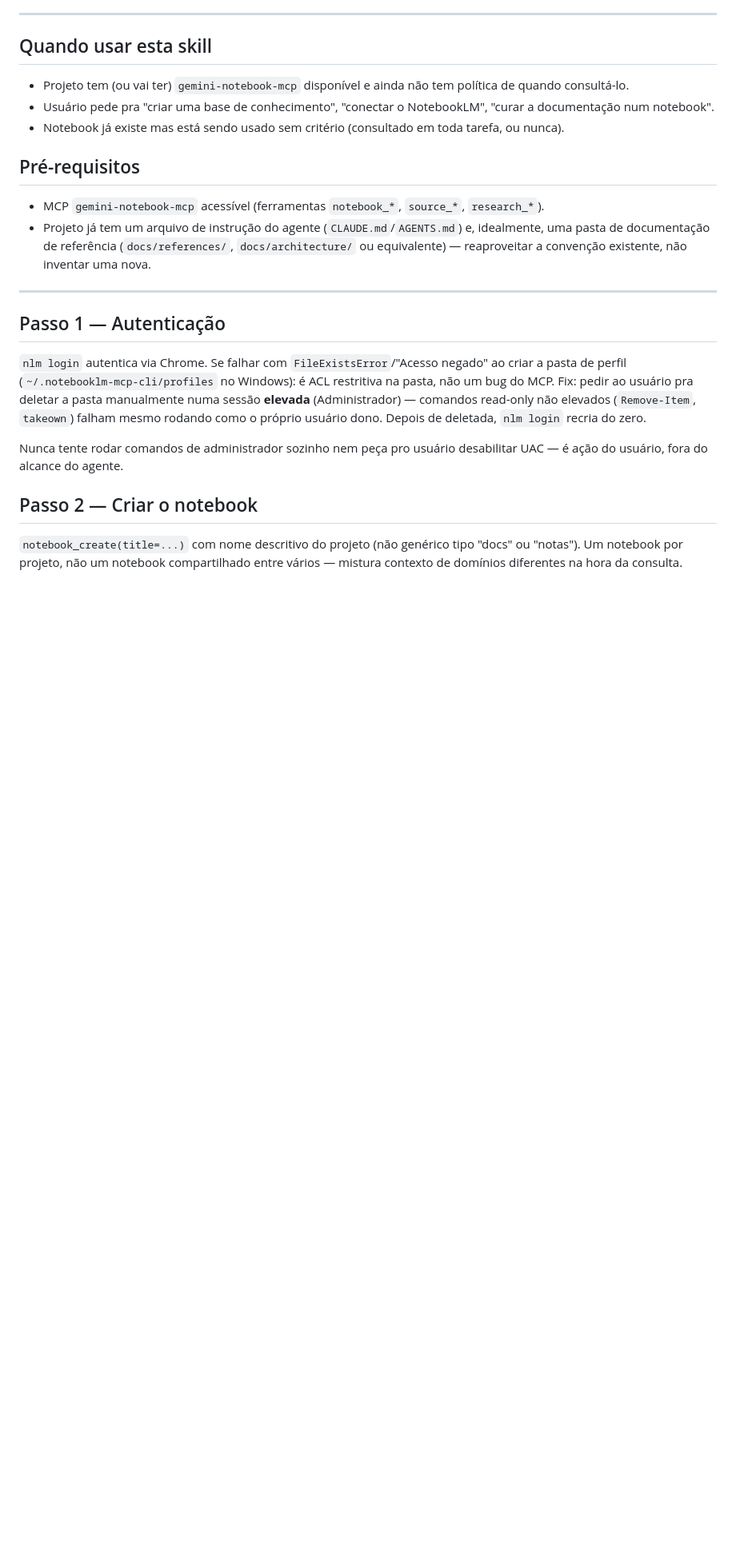
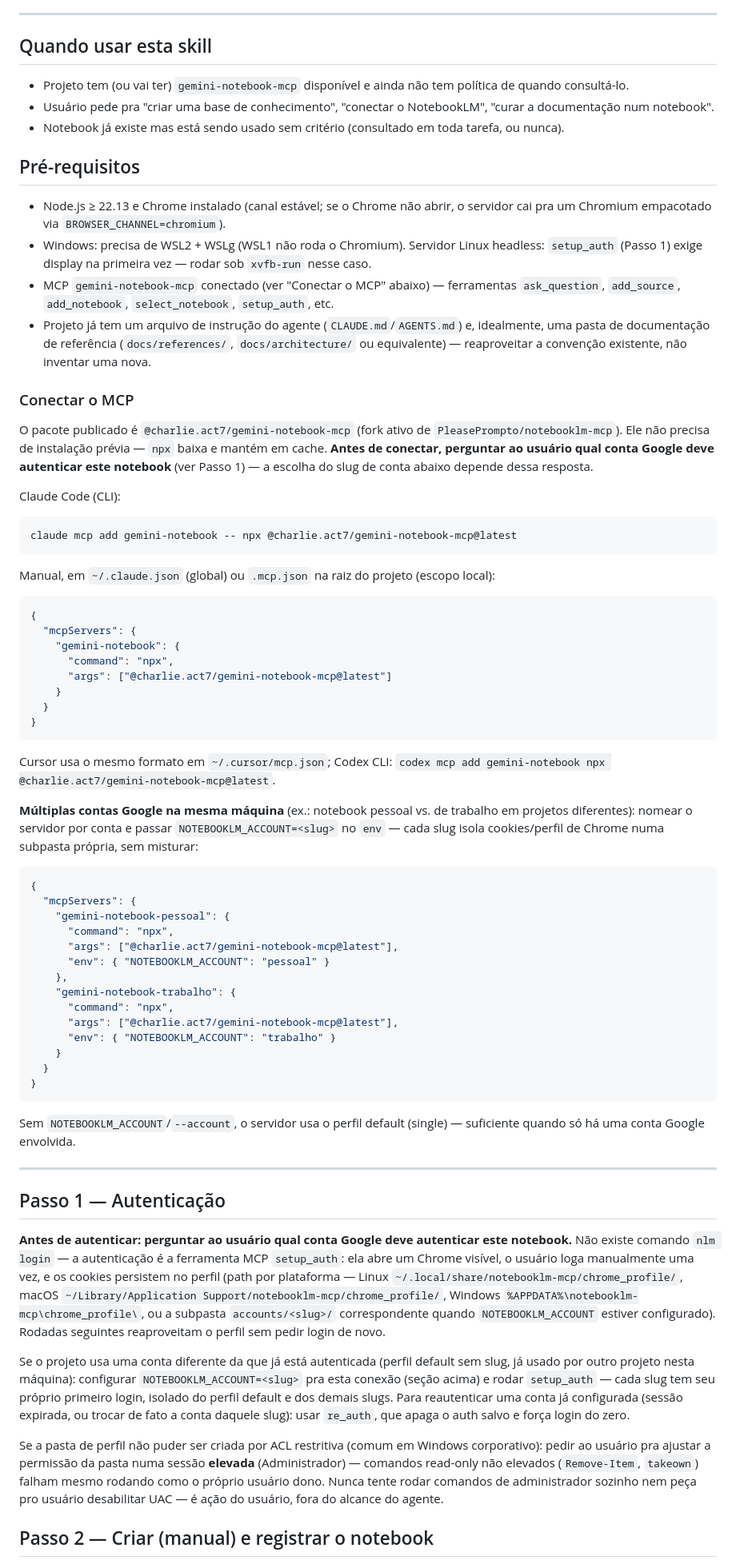
Before and after one commit to paulinett1508-dev/agnostic-core, a Markdown page: skills/mcp/notebooklm-harness.md, the part around one of its changes. Shown at 80% size. Rendered like a GitHub page; blank space fills up the shorter version.

Commit message:
fix(skills): reconcilia notebooklm-harness com o pacote MCP real
A skill descrevia um comando `nlm login` e ferramentas notebook_*/source_*/
research_* que não existem — nenhuma instrução de como conectar o MCP em si.
Verificado contra o pacote publicado (@charlie.act7/gemini-notebook-mcp):

- Adiciona o passo "Conectar o MCP" (claude mcp add / .mcp.json) que faltava.
- Autenticação real é a ferramenta setup_auth/re_auth, não um CLI nlm login;
  path de perfil corrigido por plataforma.
- Suporte nativo a múltipla conta Google via NOTEBOOKLM_ACCOUNT/--account,
  substituindo o workaround de troca manual de sessão no Chrome — e passa a
  perguntar explicitamente ao usuário qual conta autenticar antes de conectar,
  em vez de herdar em silêncio a conta já em cache na máquina.
- Passo 2 corrigido: não existe criação de notebook via MCP, é manual no site;
  registro via add_notebook ou import_account_notebook + select_notebook.
- Passo 3 corrigido: add_source só aceita url/youtube/text (sem upload de
  arquivo); lote vira batch_add_sources (até 25/chamada).
- Checklist e seção de notebooks grandes corrigidos pros nomes de campo e
  comportamento real (sem polling assíncrono em ask_question).

Co-Authored-By: Claude Sonnet 5 <noreply@anthropic.com>

````diff
--- a/skills/mcp/notebooklm-harness.md
+++ b/skills/mcp/notebooklm-harness.md
@@ -19,18 +19,91 @@ Um MCP conectado não decide sozinho quando deve ser usado — isso exige polít
 
 ## Pré-requisitos
 
-- MCP `gemini-notebook-mcp` acessível (ferramentas `notebook_*`, `source_*`, `research_*`).
+- Node.js ≥ 22.13 e Chrome instalado (canal estável; se o Chrome não abrir, o servidor cai pra um Chromium empacotado via `BROWSER_CHANNEL=chromium`).
+- Windows: precisa de WSL2 + WSLg (WSL1 não roda o Chromium). Servidor Linux headless: `setup_auth` (Passo 1) exige display na primeira vez — rodar sob `xvfb-run` nesse caso.
+- MCP `gemini-notebook-mcp` conectado (ver "Conectar o MCP" abaixo) — ferramentas `ask_question`, `add_source`, `add_notebook`, `select_notebook`, `setup_auth`, etc.
 - Projeto já tem um arquivo de instrução do agente (`CLAUDE.md`/`AGENTS.md`) e, idealmente, uma pasta de documentação de referência (`docs/references/`, `docs/architecture/` ou equivalente) — reaproveitar a convenção existente, não inventar uma nova.
+
+### Conectar o MCP
+
+O pacote publicado é `@charlie.act7/gemini-notebook-mcp` (fork ativo de
+`PleasePrompto/notebooklm-mcp`). Ele não precisa de instalação prévia — `npx` baixa e
+mantém em cache. **Antes de conectar, perguntar ao usuário qual conta Google deve
+autenticar este notebook** (ver Passo 1) — a escolha do slug de conta abaixo depende
+dessa resposta.
+
+Claude Code (CLI):
+
+```bash
+claude mcp add gemini-notebook -- npx @charlie.act7/gemini-notebook-mcp@latest
+```
+
+Manual, em `~/.claude.json` (global) ou `.mcp.json` na raiz do projeto (escopo local):
+
+```json
+{
+  "mcpServers": {
+    "gemini-notebook": {
+      "command": "npx",
+      "args": ["@charlie.act7/gemini-notebook-mcp@latest"]
+    }
+  }
+}
+```
+
+Cursor usa o mesmo formato em `~/.cursor/mcp.json`; Codex CLI: `codex mcp add gemini-notebook npx @charlie.act7/gemini-notebook-mcp@latest`.
+
+**Múltiplas contas Google na mesma máquina** (ex.: notebook pessoal vs. de trabalho em
+projetos diferentes): nomear o servidor por conta e passar `NOTEBOOKLM_ACCOUNT=<slug>`
+no `env` — cada slug isola cookies/perfil de Chrome numa subpasta própria, sem misturar:
+
+```json
+{
+  "mcpServers": {
+    "gemini-notebook-pessoal": {
+      "command": "npx",
+      "args": ["@charlie.act7/gemini-notebook-mcp@latest"],
+      "env": { "NOTEBOOKLM_ACCOUNT": "pessoal" }
+    },
+    "gemini-notebook-trabalho": {
+      "command": "npx",
+      "args": ["@charlie.act7/gemini-notebook-mcp@latest"],
+      "env": { "NOTEBOOKLM_ACCOUNT": "trabalho" }
+    }
+  }
+}
+```
+
+Sem `NOTEBOOKLM_ACCOUNT`/`--account`, o servidor usa o perfil default (single) —
+suficiente quando só há uma conta Google envolvida.
 
 ---
 
 ## Passo 1 — Autenticação
 
-`nlm login` autentica via Chrome. Se falhar com `FileExistsError`/"Acesso negado" ao criar a pasta de perfil (`~/.notebooklm-mcp-cli/profiles` no Windows): é ACL restritiva na pasta, não um bug do MCP. Fix: pedir ao usuário pra deletar a pasta manualmente numa sessão **elevada** (Administrador) — comandos read-only não elevados (`Remove-Item`, `takeown`) falham mesmo rodando como o próprio usuário dono. Depois de deletada, `nlm login` recria do zero.
+**Antes de autenticar: perguntar ao usuário qual conta Google deve autenticar este
+notebook.** Não existe comando `nlm login` — a autenticação é a ferramenta MCP
+`setup_auth`: ela abre um Chrome visível, o usuário loga manualmente uma vez, e os
+cookies persistem no perfil (path por plataforma — Linux
+`~/.local/share/notebooklm-mcp/chrome_profile/`, macOS
+`~/Library/Application Support/notebooklm-mcp/chrome_profile/`, Windows
+`%APPDATA%\notebooklm-mcp\chrome_profile\`, ou a subpasta `accounts/<slug>/`
+correspondente quando `NOTEBOOKLM_ACCOUNT` estiver configurado). Rodadas seguintes
+reaproveitam o perfil sem pedir login de novo.
 
-Nunca tente rodar comandos de administrador sozinho nem peça pro usuário desabilitar UAC — é ação do usuário, fora do alcance do agente.
+Se o projeto usa uma conta diferente da que já está autenticada (perfil default sem
+slug, já usado por outro projeto nesta máquina): configurar `NOTEBOOKLM_ACCOUNT=<slug>`
+pra esta conexão (seção acima) e rodar `setup_auth` — cada slug tem seu próprio
+primeiro login, isolado do perfil default e dos demais slugs. Para reautenticar uma
+conta já configurada (sessão expirada, ou trocar de fato a conta daquele slug): usar
+`re_auth`, que apaga o auth salvo e força login do zero.
 
-## Passo 2 — Criar o notebook
+Se a pasta de perfil não puder ser criada por ACL restritiva (comum em Windows
+corporativo): pedir ao usuário pra ajustar a permissão da pasta numa sessão
+**elevada** (Administrador) — comandos read-only não elevados (`Remove-Item`,
+`takeown`) falham mesmo rodando como o próprio usuário dono. Nunca tente rodar
+comandos de administrador sozinho nem peça pro usuário desabilitar UAC — é ação do
+usuário, fora do alcance do agente.
 
-`notebook_create(title=...)` com nome descritivo do projeto (não genérico tipo "docs" ou "notas"). Um notebook por projeto, não um notebook compartilhado entre vários — mistura contexto de domínios diferentes na hora da consulta.
+## Passo 2 — Criar (manual) e registrar o notebook
 
````
Also changed, not shown: other parts of skills/mcp/notebooklm-harness.md (+33 -7 lines).
